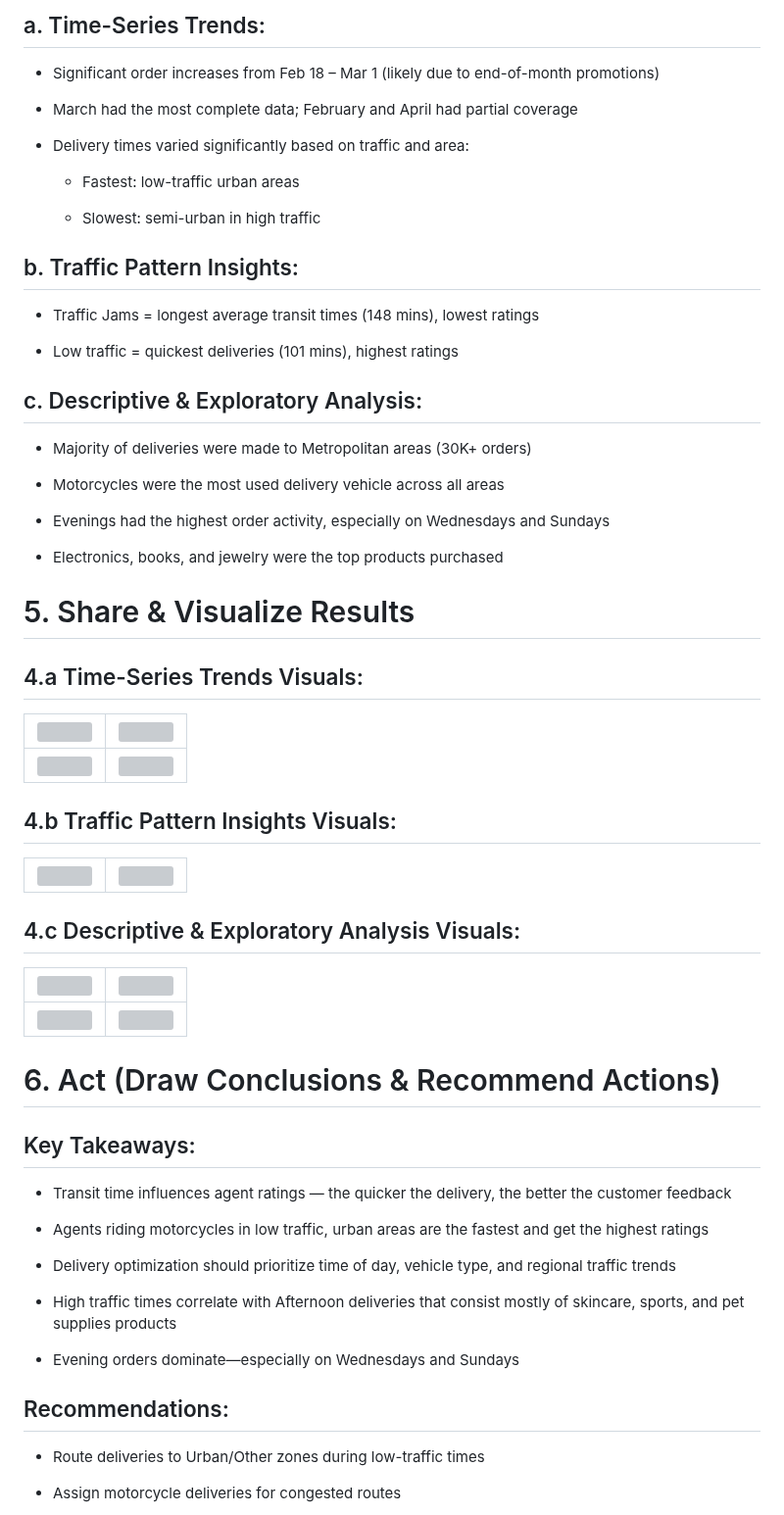
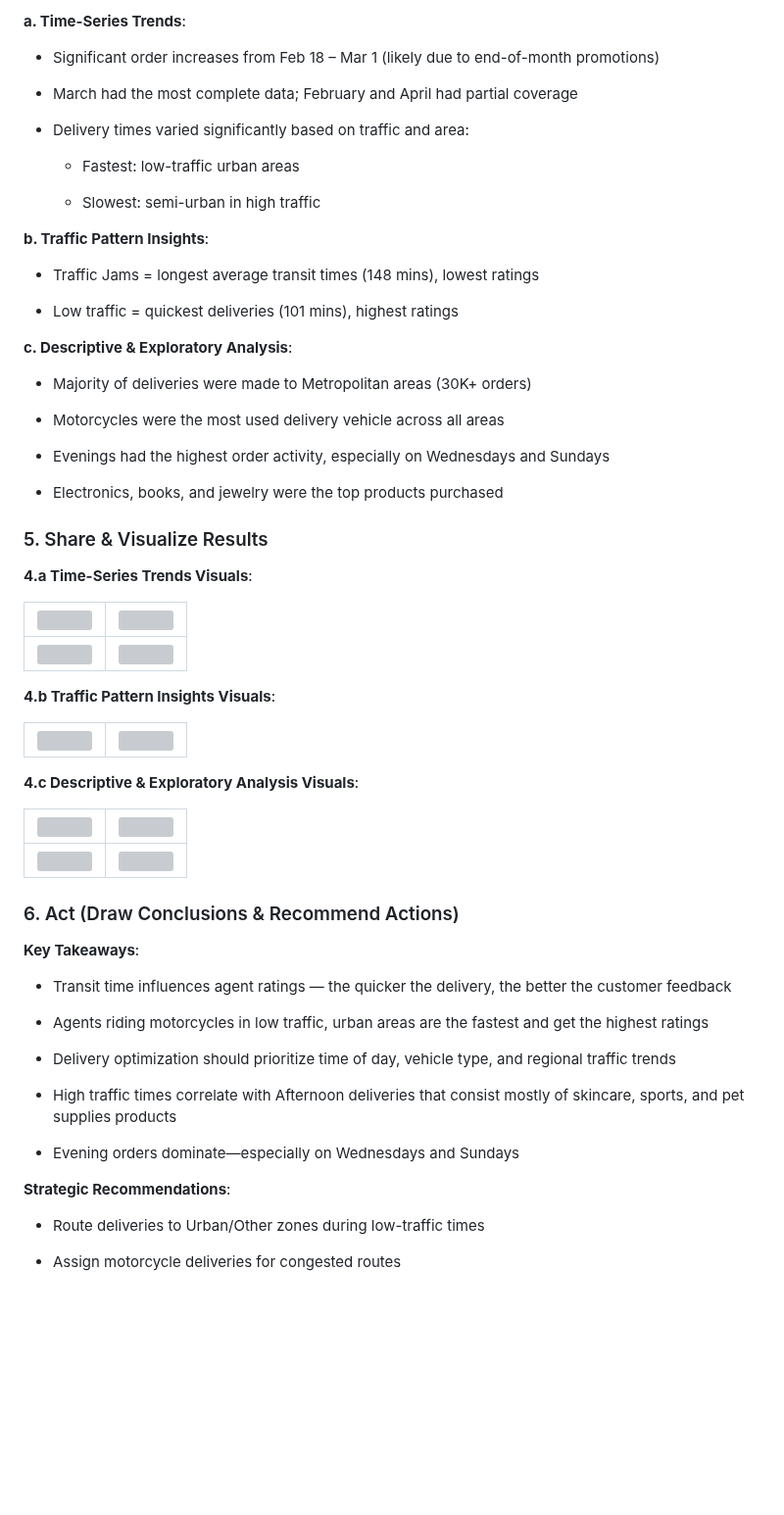
Before and after one commit to ShaunJPartridge/Data-Analytics-Portfolio, a Markdown page: Power BI/Using BI to Optimize Last-Mile Logistics/README.md, the part around one of its changes. Shown at 98% size. Rendered like a GitHub page; blank space fills up the shorter version; grey boxes are pictures that could not be loaded.

```diff
--- a/Power BI/Using BI to Optimize Last-Mile Logistics/README.md
+++ b/Power BI/Using BI to Optimize Last-Mile Logistics/README.md
@@ -77,5 +77,5 @@ The dataset used for this analysis was downloaded from Kaggle and can be found a
 
-## a. Time-Series Trends:
+**a. Time-Series Trends**:
 
    - Significant order increases from Feb 18 – Mar 1 (likely due to end-of-month promotions)
 
@@ -87,13 +87,13 @@ The dataset used for this analysis was downloaded from Kaggle and can be found a
 
      * Slowest: semi-urban in high traffic
 
-## b. Traffic Pattern Insights:
+**b. Traffic Pattern Insights**:
 
    - Traffic Jams = longest average transit times (148 mins), lowest ratings
 
    - Low traffic = quickest deliveries (101 mins), highest ratings
 
-## c. Descriptive & Exploratory Analysis:
+**c. Descriptive & Exploratory Analysis**:
 
    - Majority of deliveries were made to Metropolitan areas (30K+ orders)
 
@@ -104,29 +104,29 @@ The dataset used for this analysis was downloaded from Kaggle and can be found a
    - Electronics, books, and jewelry were the top products purchased
 
 
-# 5. Share & Visualize Results
+### 5. Share & Visualize Results
 
-## 4.a Time-Series Trends Visuals:
+**4.a Time-Series Trends Visuals**:
 
    |![](pics/home-db-all.png)|![](pics/home-db-urban-low-fastest-avg-time.png)|
    |:-:|:-:|
    |![](pics/home-db-semi-urban-high-lowest-avg-time.png)|![](pics/home-db-all-traffic-other-area.png)|
 
-## 4.b Traffic Pattern Insights Visuals:
+**4.b Traffic Pattern Insights Visuals**:
 
    |![](pics/home-db-traffic-jam-all-areas.png)|![](pics/home-db-low-traffic-all-areas.png)|
    |:-:|:-:|
 
-## 4.c Descriptive & Exploratory Analysis Visuals:
+**4.c Descriptive & Exploratory Analysis Visuals**:
 
    |![](pics/cats-db.png)|![](pics/cats-db-feb.png)|
    |:-:|:-:|
    |![](pics/cats-db-march.png)|![](pics/cats-db-april.png)|
 
 
-# 6. Act (Draw Conclusions & Recommend Actions)
+### 6. Act (Draw Conclusions & Recommend Actions)
 
-## Key Takeaways:
+**Key Takeaways**:
 
    - Transit time influences agent ratings — the quicker the delivery, the better the customer feedback
 
@@ -138,7 +138,7 @@ The dataset used for this analysis was downloaded from Kaggle and can be found a
 
    - Evening orders dominate—especially on Wednesdays and Sundays
 
-## Recommendations:
+**Strategic Recommendations**:
 
    - Route deliveries to Urban/Other zones during low-traffic times
 
```
Also changed, not shown: other parts of Power BI/Using BI to Optimize Last-Mile Logistics/README.md (+11 -11 lines).
